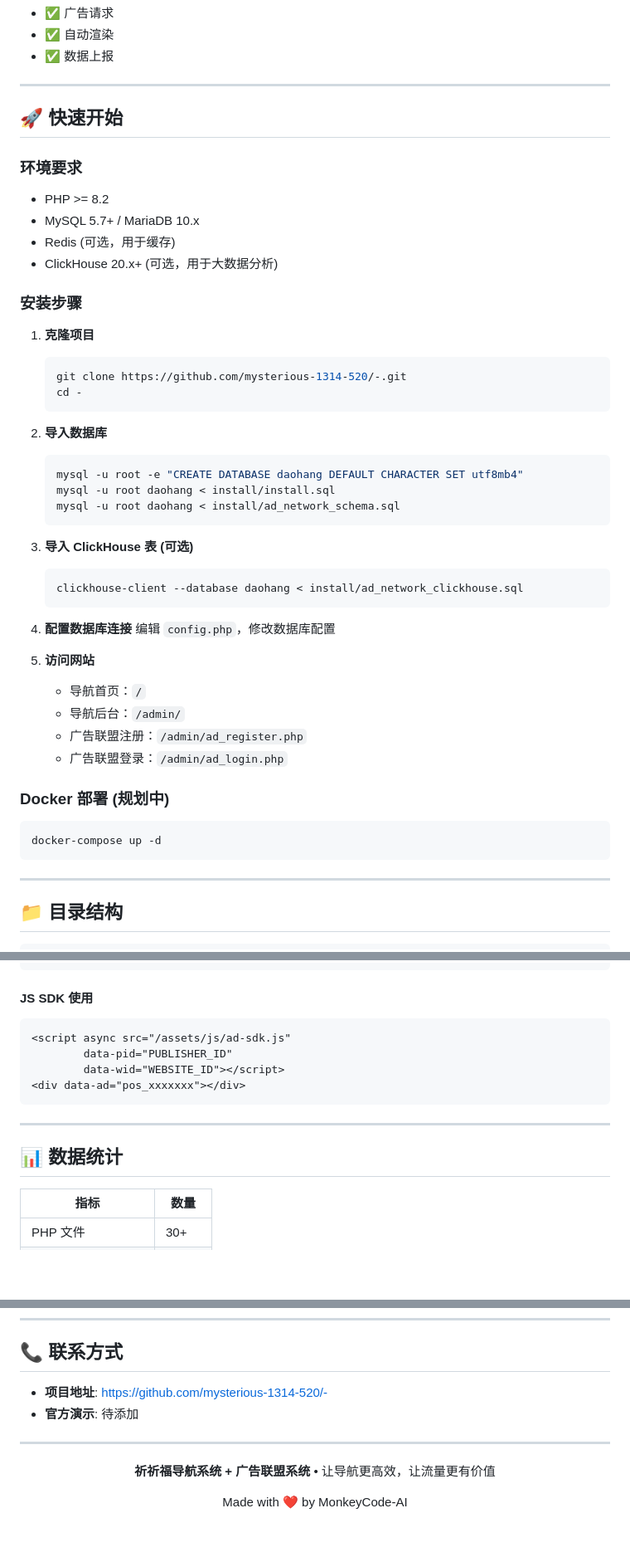
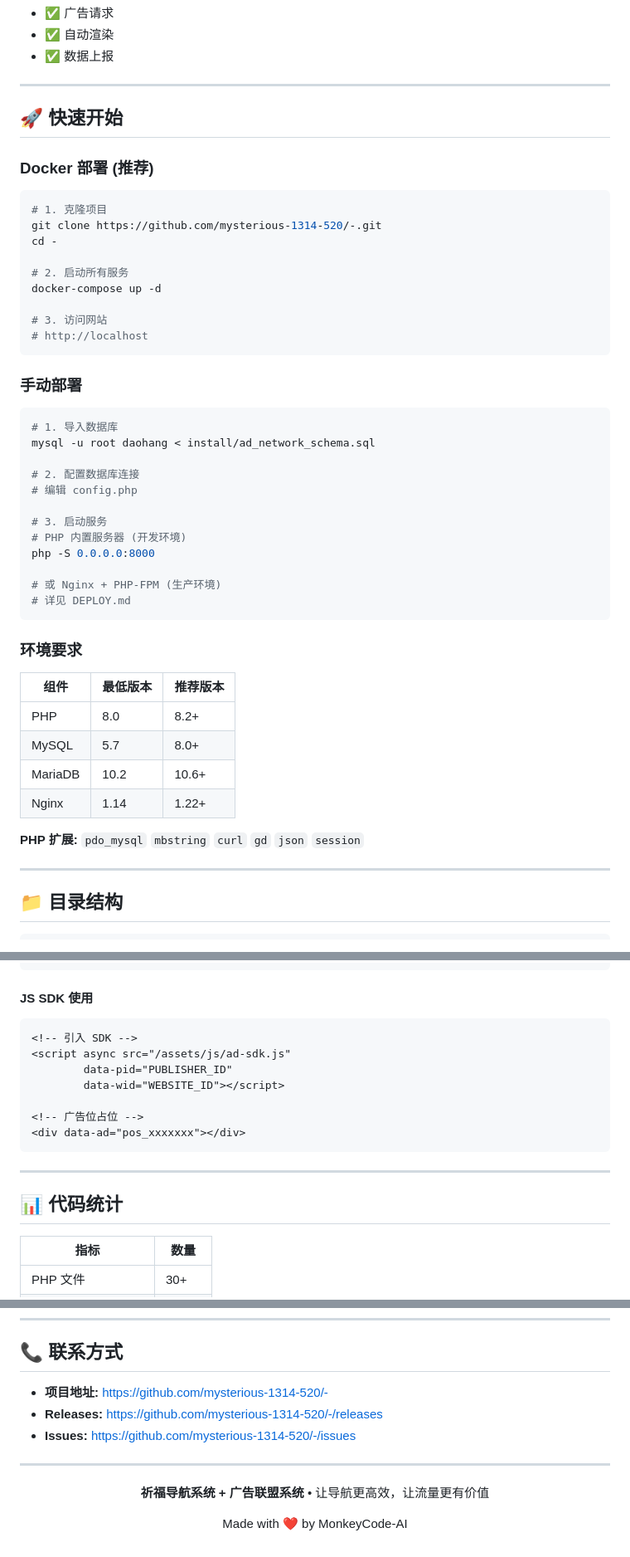
Before and after one commit to mysterious-1314-520/-, a Markdown page: README.md, 3 parts joined by grey strips. Shown at 83% size. GitHub-like rendering; blank space fills up the shorter version.

Commit message:
docs: 更新 README.md 添加部署指南链接

````diff
--- a/README.md
+++ b/README.md
@@ -90,47 +90,47 @@
 
 ## 🚀 快速开始
 
+### Docker 部署 (推荐)
+
+```bash
+# 1. 克隆项目
+git clone https://github.com/mysterious-1314-520/-.git
+cd -
+
+# 2. 启动所有服务
+docker-compose up -d
+
+# 3. 访问网站
+# http://localhost
+```
+
+### 手动部署
+
+```bash
+# 1. 导入数据库
+mysql -u root daohang < install/ad_network_schema.sql
+
+# 2. 配置数据库连接
+# 编辑 config.php
+
+# 3. 启动服务
+# PHP 内置服务器 (开发环境)
+php -S 0.0.0.0:8000
+
+# 或 Nginx + PHP-FPM (生产环境)
+# 详见 DEPLOY.md
+```
+
 ### 环境要求
 
-- PHP >= 8.2
-- MySQL 5.7+ / MariaDB 10.x
-- Redis (可选，用于缓存)
-- ClickHouse 20.x+ (可选，用于大数据分析)
+| 组件 | 最低版本 | 推荐版本 |
+|------|----------|----------|
+| PHP | 8.0 | 8.2+ |
+| MySQL | 5.7 | 8.0+ |
+| MariaDB | 10.2 | 10.6+ |
+| Nginx | 1.14 | 1.22+ |
 
-### 安装步骤
-
-1. **克隆项目**
-   ```bash
-   git clone https://github.com/mysterious-1314-520/-.git
-   cd -
-   ```
-
-2. **导入数据库**
-   ```bash
-   mysql -u root -e "CREATE DATABASE daohang DEFAULT CHARACTER SET utf8mb4"
-   mysql -u root daohang < install/install.sql
-   mysql -u root daohang < install/ad_network_schema.sql
-   ```
-
-3. **导入 ClickHouse 表 (可选)**
-   ```bash
-   clickhouse-client --database daohang < install/ad_network_clickhouse.sql
-   ```
-
-4. **配置数据库连接**
-   编辑 `config.php`，修改数据库配置
-
-5. **访问网站**
-   - 导航首页：`/`
-   - 导航后台：`/admin/`
-   - 广告联盟注册：`/admin/ad_register.php`
-   - 广告联盟登录：`/admin/ad_login.php`
-
-### Docker 部署 (规划中)
-
-```bash
-docker-compose up -d
-```
+**PHP 扩展:** `pdo_mysql` `mbstring` `curl` `gd` `json` `session`
 
 ---
 
@@ -200,15 +206,18 @@ Content-Type: application/json
 
 #### JS SDK 使用
 ```html
+<!-- 引入 SDK -->
 <script async src="/assets/js/ad-sdk.js"
         data-pid="PUBLISHER_ID"
         data-wid="WEBSITE_ID"></script>
+
+<!-- 广告位占位 -->
 <div data-ad="pos_xxxxxxx"></div>
 ```
 
 ---
 
-## 📊 数据统计
+## 📊 代码统计
 
 | 指标 | 数量 |
 |------|------|
@@ -269,14 +278,15 @@ Content-Type: application/json
 
 ## 📞 联系方式
 
-- **项目地址**: https://github.com/mysterious-1314-520/-
-- **官方演示**: 待添加
+- **项目地址:** https://github.com/mysterious-1314-520/-
+- **Releases:** https://github.com/mysterious-1314-520/-/releases
+- **Issues:** https://github.com/mysterious-1314-520/-/issues
 
 ---
 
 <div align="center">
 
-**祈祈福导航系统 + 广告联盟系统** • 让导航更高效，让流量更有价值
+**祈福导航系统 + 广告联盟系统** • 让导航更高效，让流量更有价值
 
 Made with ❤️ by MonkeyCode-AI
 
````
Also changed, not shown: other parts of README.md (+19 -13 lines).
